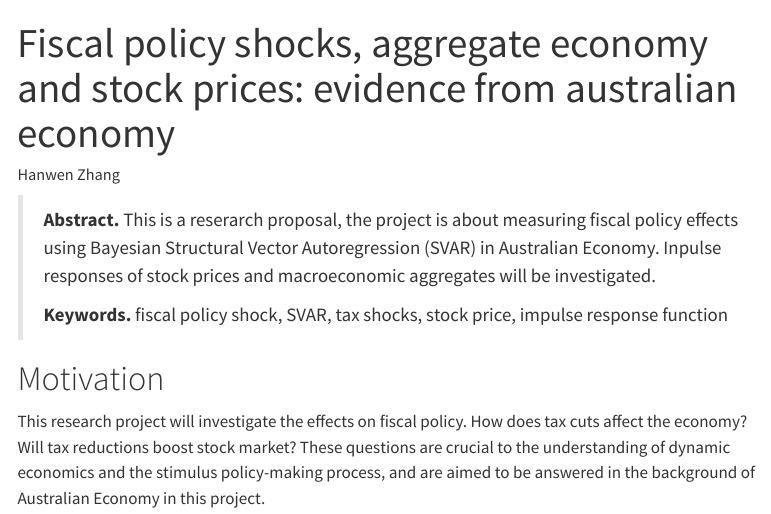
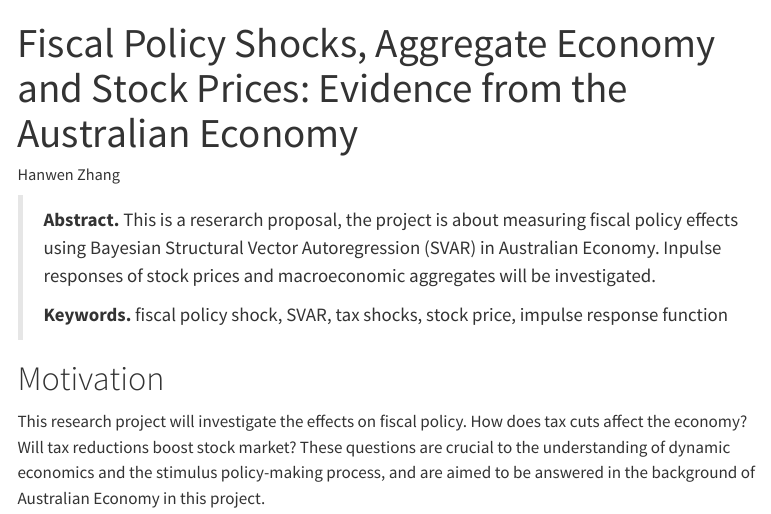
Before and after one commit to hanwenzhang0317/MXCS-SVAR, a Quarto document (index.qmd): the page in a window 1100 px wide, from its top. Rendered offline with R 4.5, knitr and Pandoc in place of Quarto, with nearby package versions; some code elsewhere in the file could not run offline; menus at the side of the page are left out.

Commit message:
Improved capitalisation of the title

```diff
--- a/index.qmd
+++ b/index.qmd
@@ -1,5 +1,5 @@
 ---
-title: "Fiscal policy shocks, aggregate economy and stock prices: evidence from australian economy"
+title: "Fiscal Policy Shocks, Aggregate Economy and Stock Prices: Evidence from the Australian Economy"
 author: "Hanwen Zhang"
 
 execute:
```
